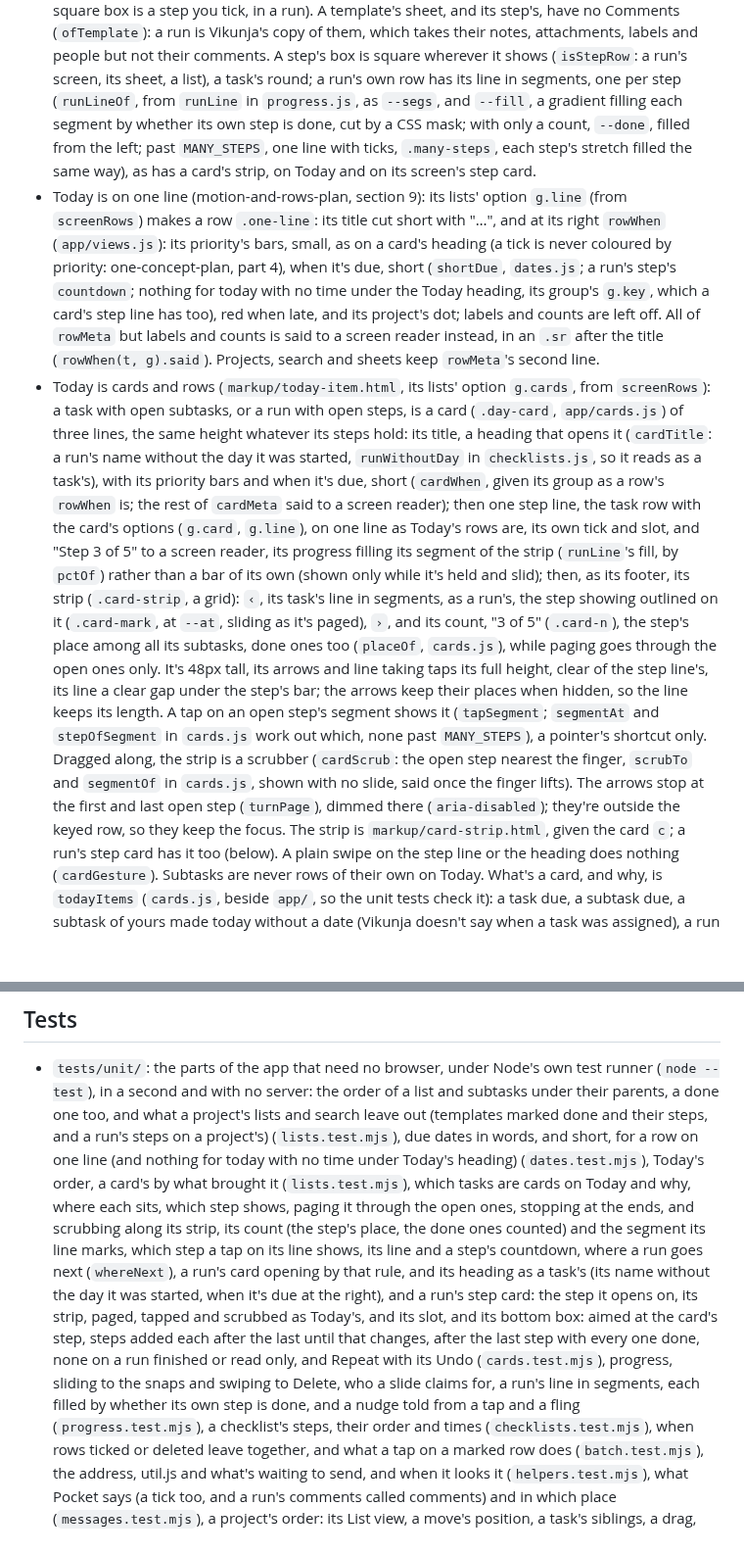
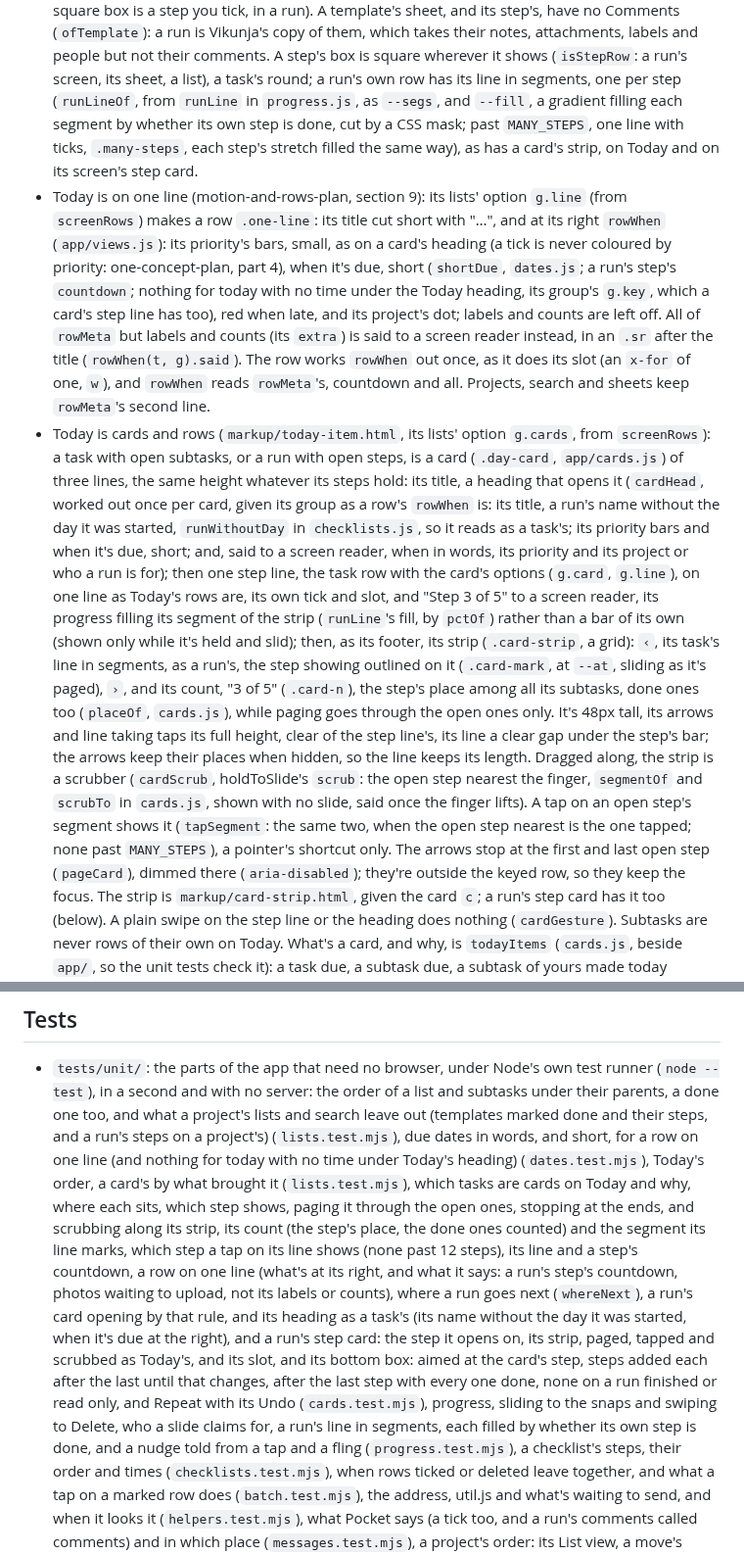
Before and after one commit to ssweber/pocket-for-vikunja, a Markdown page: docs/development.md, 2 parts joined by grey strips. Shown at 98% size. GitHub-like rendering; blank space fills up the shorter version.

Commit message:
docs: a row's and a card's heading worked out once, a run's line filled by its steps, and a card's tap and drag sharing segmentOf and scrubTo, in development.md
Co-Authored-By: Claude Opus 5.5 <noreply@anthropic.com>

```diff
--- a/docs/development.md
+++ b/docs/development.md
@@ -64,22 +64,24 @@ The JavaScript is ES modules, each importing what it uses. The helpers in `src/j
   is a step you tick, in a run). A template's sheet, and its step's, have no Comments (`ofTemplate`): a run is Vikunja's
   copy of them, which takes their notes, attachments, labels and people but not their comments. A step's box is square wherever it shows (`isStepRow`: a run's screen, its sheet, a list), a task's
   round; a run's own row has its line in segments, one per step (`runLineOf`, from `runLine` in `progress.js`, as
-  `--segs`, and `--fill`, a gradient filling each segment by whether its own step is done, cut by a CSS mask; with
-  only a count, `--done`, filled from the left; past `MANY_STEPS`, one line with ticks, `.many-steps`, each step's
-  stretch filled the same way), as has a card's strip, on Today and on its screen's step card.
+  `--segs`, and `--fill`, a gradient filling each segment by whether its own step is done, cut by a CSS mask; past
+  `MANY_STEPS`, one line with ticks, `.many-steps`, each step's stretch filled the same way), as has a card's strip, on
+  Today and on its screen's step card.
 - Today is on one line (motion-and-rows-plan, section 9): its lists' option `g.line` (from `screenRows`) makes a row
   `.one-line`: its title cut short with "…", and at its right `rowWhen` (`app/views.js`): its priority's bars, small, as
   on a card's heading (a tick is never coloured by priority: one-concept-plan, part 4), when it's due, short
   (`shortDue`, `dates.js`; a run's step's `countdown`; nothing for today with no time under the Today heading, its
   group's `g.key`, which a card's step line has too), red when late, and its project's dot; labels and counts are left
   off. All of `rowMeta` but labels and
-  counts is said to a screen reader instead, in an `.sr` after the title (`rowWhen(t, g).said`). Projects, search and
-  sheets keep `rowMeta`'s second line.
+  counts (its `extra`) is said to a screen reader instead, in an `.sr` after the title (`rowWhen(t, g).said`). The row
+  works `rowWhen` out once, as it does its slot (an `x-for` of one, `w`), and `rowWhen` reads `rowMeta`'s, countdown
+  and all. Projects, search and sheets keep `rowMeta`'s second line.
 - Today is cards and rows (`markup/today-item.html`, its lists' option `g.cards`, from `screenRows`): a task with open
   subtasks, or a run with open steps, is a card (`.day-card`, `app/cards.js`) of three lines, the same height whatever
-  its steps hold: its title, a heading that opens it (`cardTitle`: a run's name without the day it was started,
-  `runWithoutDay` in `checklists.js`, so it reads as a task's), with its priority bars and when it's due, short (`cardWhen`, given its group as a row's `rowWhen` is; the
-  rest of `cardMeta` said to a screen reader); then one step line, the task row with the card's options (`g.card`,
+  its steps hold: its title, a heading that opens it (`cardHead`, worked out once per card, given its group as a row's
+  `rowWhen` is: its title, a run's name without the day it was started, `runWithoutDay` in `checklists.js`, so it reads
+  as a task's; its priority bars and when it's due, short; and, said to a screen reader, when in words, its priority
+  and its project or who a run is for); then one step line, the task row with the card's options (`g.card`,
   `g.line`), on one line as Today's rows are, its own tick and slot, and "Step 3 of 5" to a screen reader, its
   progress filling its segment of the strip (`runLine`'s fill, by `pctOf`) rather than a bar of its own (shown only
   while it's held and slid); then, as its footer, its strip (`.card-strip`, a grid): `‹`, its task's line in segments,
@@ -87,10 +89,11 @@ The JavaScript is ES modules, each importing what it uses. The helpers in `src/j
   of 5" (`.card-n`), the step's place among all its subtasks, done ones too (`placeOf`, `cards.js`), while paging goes
   through the open ones only. It's 48px tall, its arrows and line taking taps its full height, clear of the step
   line's, its line a clear gap under the step's bar; the arrows keep their places when hidden, so the line keeps its
-  length. A tap on an open step's segment shows it (`tapSegment`; `segmentAt` and `stepOfSegment` in `cards.js` work
-  out which, none past `MANY_STEPS`), a pointer's shortcut only. Dragged along, the strip is a scrubber (`cardScrub`:
-  the open step nearest the finger, `scrubTo` and `segmentOf` in `cards.js`, shown with no slide, said once the finger
-  lifts). The arrows stop at the first and last open step (`turnPage`), dimmed there (`aria-disabled`); they're outside
+  length. Dragged along, the strip is a scrubber (`cardScrub`, holdToSlide's `scrub`: the open step nearest the finger,
+  `segmentOf` and `scrubTo` in `cards.js`, shown with no slide, said once the finger lifts). A tap on an open step's
+  segment shows it (`tapSegment`: the same two, when the open step nearest is the one tapped; none past `MANY_STEPS`),
+  a pointer's shortcut only. The arrows stop at the first and last open step (`pageCard`), dimmed there
+  (`aria-disabled`); they're outside
   the keyed row, so they keep the focus. The strip is `markup/card-strip.html`, given the card `c`; a run's step card
   has it too (below). A plain swipe on the step line or the heading does nothing (`cardGesture`). Subtasks are never rows of their own on Today. What's a card, and why, is `todayItems`
   (`cards.js`, beside `app/`, so the unit tests check it): a task due, a subtask due, a subtask of yours made today
@@ -225,7 +228,7 @@ This starts a throwaway Vikunja 2.7.0 at `http://127.0.0.1:3456`, on Postgres, w
   and with no server: the order of a list and subtasks under their parents, a done one too, and what a project's lists and search leave out (templates marked done and their steps, and a run's steps on a project's) (`lists.test.mjs`), due dates in words, and short, for a row on one line
   (and nothing for today with no time under Today's heading) (`dates.test.mjs`), Today's order, a card's by what brought it (`lists.test.mjs`), which tasks are cards on Today
   and why, where each sits, which step shows, paging it through the open ones, stopping at the ends, and scrubbing along its strip, its count (the step's place, the done ones counted) and the
-  segment its line marks, which step a tap on its line shows, its line and a step's countdown, where a run goes next (`whereNext`), a run's card opening by that rule, and its heading as a task's (its name without the day it was started, when it's due at the right), and a run's step card: the step it opens on, its strip, paged, tapped and scrubbed as Today's, and its slot, and its bottom box: aimed at the card's step, steps added each after the last until that changes, after the last step with every one done, none on a run finished or read only, and Repeat with its Undo (`cards.test.mjs`), progress, sliding to the snaps and swiping to Delete, who a slide claims for, a run's line in segments, each filled by whether its own step is done, and a nudge told from a tap and a fling (`progress.test.mjs`), a
+  segment its line marks, which step a tap on its line shows (none past 12 steps), its line and a step's countdown, a row on one line (what's at its right, and what it says: a run's step's countdown, photos waiting to upload, not its labels or counts), where a run goes next (`whereNext`), a run's card opening by that rule, and its heading as a task's (its name without the day it was started, when it's due at the right), and a run's step card: the step it opens on, its strip, paged, tapped and scrubbed as Today's, and its slot, and its bottom box: aimed at the card's step, steps added each after the last until that changes, after the last step with every one done, none on a run finished or read only, and Repeat with its Undo (`cards.test.mjs`), progress, sliding to the snaps and swiping to Delete, who a slide claims for, a run's line in segments, each filled by whether its own step is done, and a nudge told from a tap and a fling (`progress.test.mjs`), a
   checklist's steps, their order and times (`checklists.test.mjs`), when rows ticked or deleted leave together, and what a tap on a marked row does (`batch.test.mjs`), the address, util.js and what's waiting to send, and when it looks it (`helpers.test.mjs`), what Pocket says (a tick too, and a run's comments called comments) and in which place
   (`messages.test.mjs`), a project's order: its List view, a move's position, a task's siblings, a drag, and
   which task the add box adds subtasks to and where they go (`order.test.mjs`), progress as a text and as a
```
